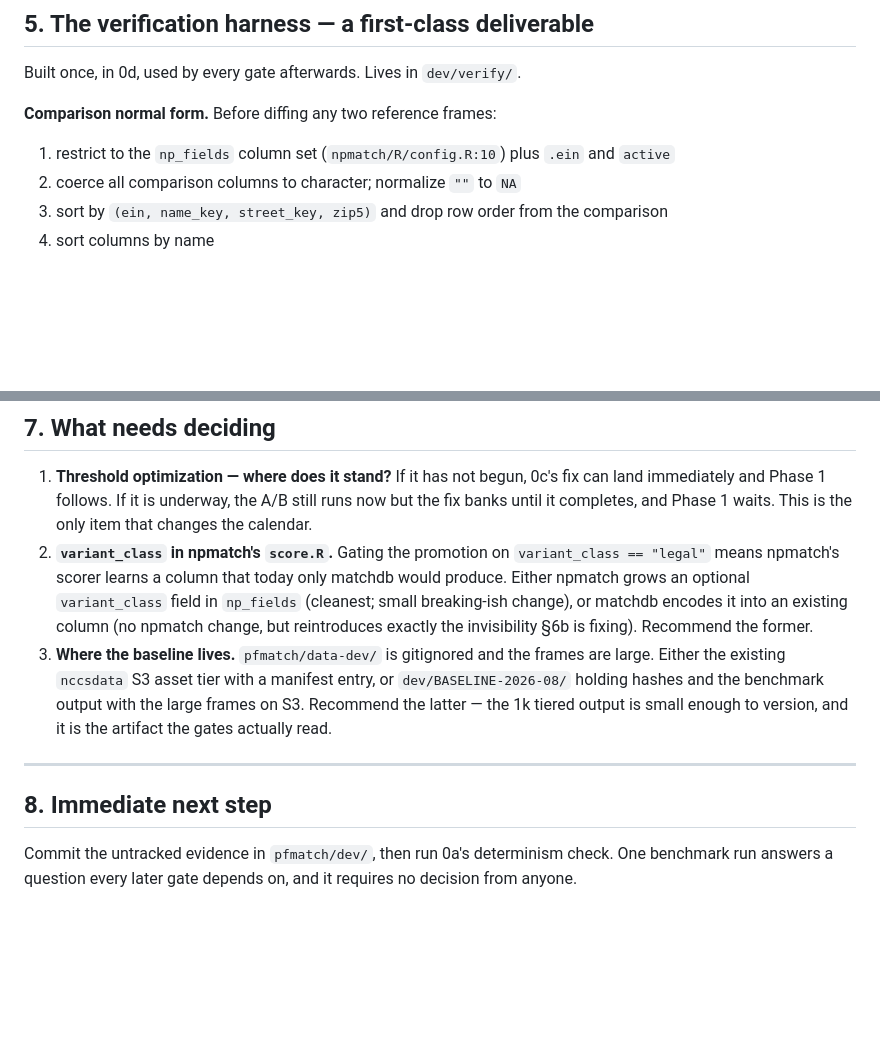
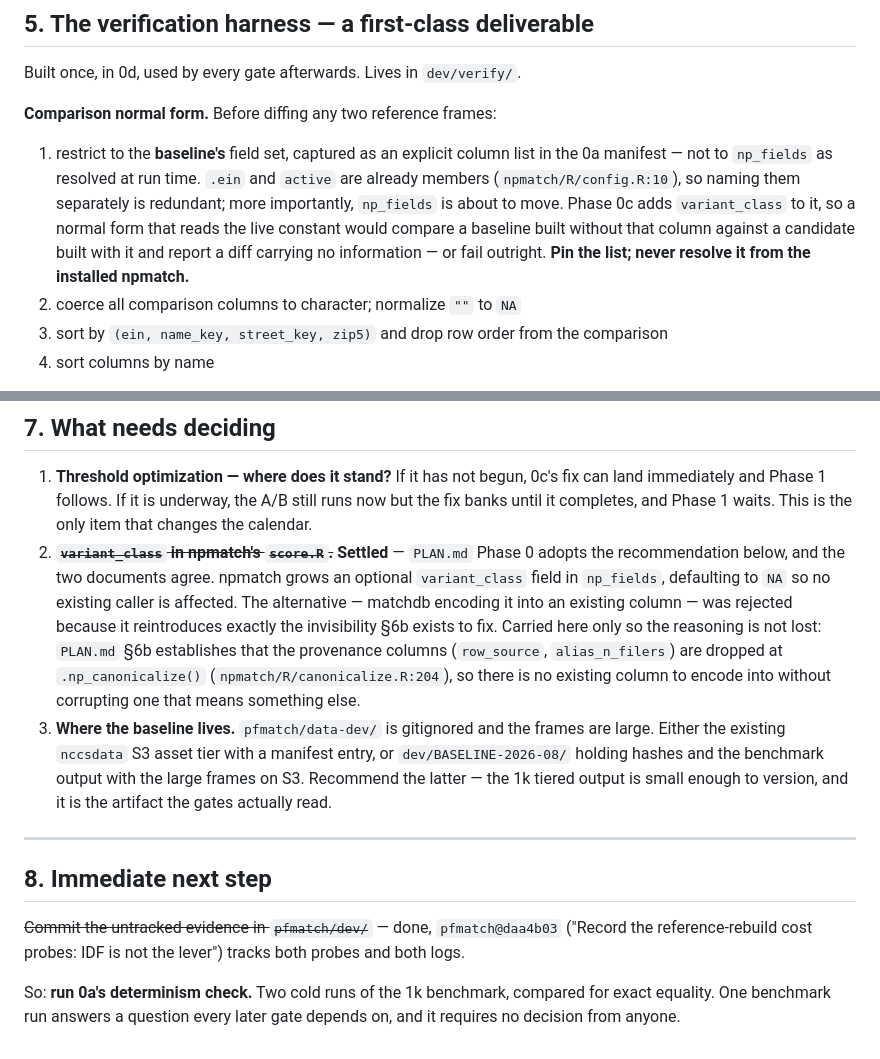
Before and after one commit to Nonprofit-Open-Data-Collective/matchdb, a Markdown page: dev/PROCESS.md, 2 parts joined by grey strips. Drawn GitHub-style; blank space fills up the shorter version.

Commit message:
Resolve three conflicts between the plan and the process document
The comparison normal form resolved its column set from np_fields at run
time, but Phase 0c adds variant_class to np_fields. A baseline frozen
before that change and a candidate built after it would differ on a column
that carries no information, so the gate would report a meaningless diff
or fail outright. Pin the column list in the 0a manifest instead. Also
drops the redundant "plus .ein and active" -- both are already members.

Phase 2's gate targeted the historical +43 YES / +10 MAYBE, which section
6a establishes is a net of aliases gained against promotions lost and is
unverified until Phase 0c decomposes it. Retargeted at 0c's measurement,
matching the process document's gate table.

Open decision 2 (variant_class in np_fields) is settled -- both documents
independently reached the same recommendation. Marked as such, keeping the
reasoning that rules out the alternative.

Also updates the immediate next step: the pfmatch evidence is now tracked
in pfmatch@daa4b03, leaving the determinism check as the unblocked action.

Co-Authored-By: Claude Opus 5 <noreply@anthropic.com>

```diff
--- a/dev/PROCESS.md
+++ b/dev/PROCESS.md
@@ -182,8 +182,14 @@ Built once, in 0d, used by every gate afterwards. Lives in `dev/verify/`.
 
 **Comparison normal form.** Before diffing any two reference frames:
 
-1. restrict to the `np_fields` column set (`npmatch/R/config.R:10`) plus `.ein`
-   and `active`
+1. restrict to the **baseline's** field set, captured as an explicit column list
+   in the 0a manifest — not to `np_fields` as resolved at run time. `.ein` and
+   `active` are already members (`npmatch/R/config.R:10`), so naming them
+   separately is redundant; more importantly, `np_fields` is about to move.
+   Phase 0c adds `variant_class` to it, so a normal form that reads the live
+   constant would compare a baseline built without that column against a
+   candidate built with it and report a diff carrying no information — or fail
+   outright. **Pin the list; never resolve it from the installed npmatch.**
 2. coerce all comparison columns to character; normalize `""` to `NA`
 3. sort by `(ein, name_key, street_key, zip5)` and drop row order from the
    comparison
@@ -234,12 +240,16 @@ is a claim, not a property.
    fix can land immediately and Phase 1 follows. If it is underway, the A/B still
    runs now but the fix banks until it completes, and Phase 1 waits. This is the
    only item that changes the calendar.
-2. **`variant_class` in npmatch's `score.R`.** Gating the promotion on
-   `variant_class == "legal"` means npmatch's scorer learns a column that today
-   only matchdb would produce. Either npmatch grows an optional `variant_class`
-   field in `np_fields` (cleanest; small breaking-ish change), or matchdb encodes
-   it into an existing column (no npmatch change, but reintroduces exactly the
-   invisibility §6b is fixing). Recommend the former.
+2. ~~**`variant_class` in npmatch's `score.R`.**~~ **Settled** — `PLAN.md`
+   Phase 0 adopts the recommendation below, and the two documents agree. npmatch
+   grows an optional `variant_class` field in `np_fields`, defaulting to `NA` so
+   no existing caller is affected. The alternative — matchdb encoding it into an
+   existing column — was rejected because it reintroduces exactly the
+   invisibility §6b exists to fix. Carried here only so the reasoning is not
+   lost: `PLAN.md` §6b establishes that the provenance columns
+   (`row_source`, `alias_n_filers`) are dropped at `.np_canonicalize()`
+   (`npmatch/R/canonicalize.R:204`), so there is no existing column to encode
+   into without corrupting one that means something else.
 3. **Where the baseline lives.** `pfmatch/data-dev/` is gitignored and the frames
    are large. Either the existing `nccsdata` S3 asset tier with a manifest entry,
    or `dev/BASELINE-2026-08/` holding hashes and the benchmark output with the
@@ -250,6 +260,10 @@ is a claim, not a property.
 
 ## 8. Immediate next step
 
-Commit the untracked evidence in `pfmatch/dev/`, then run 0a's determinism check.
-One benchmark run answers a question every later gate depends on, and it requires
-no decision from anyone.
+~~Commit the untracked evidence in `pfmatch/dev/`~~ — done, `pfmatch@daa4b03`
+("Record the reference-rebuild cost probes: IDF is not the lever") tracks both
+probes and both logs.
+
+So: **run 0a's determinism check.** Two cold runs of the 1k benchmark, compared
+for exact equality. One benchmark run answers a question every later gate depends
+on, and it requires no decision from anyone.
```
Also changed, not shown: dev/PLAN.md (+5 -3 lines).
